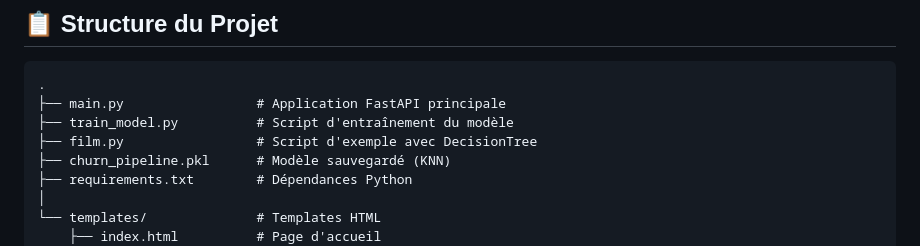
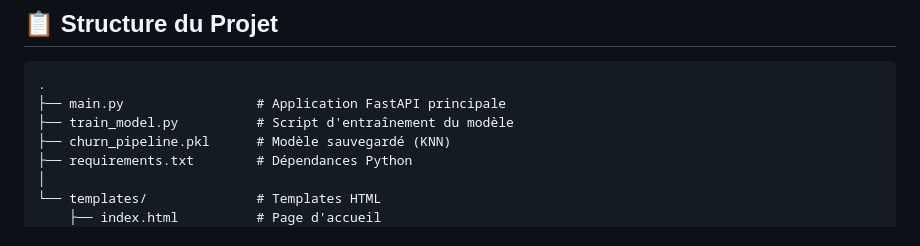
Before and after one commit to hdmanoach/Churn-Prediction-AI, a Markdown page: README.md, the part around the change. GitHub-like rendering.

Commit message:
Update README to remove film.py reference
Removed film.py from the project structure.

```diff
--- a/README.md
+++ b/README.md
@@ -23,7 +23,6 @@ Prédire si un client d'une entreprise de télécommunications va quitter le ser
 .
 ├── main.py                 # Application FastAPI principale
 ├── train_model.py          # Script d'entraînement du modèle
-├── film.py                 # Script d'exemple avec DecisionTree
 ├── churn_pipeline.pkl      # Modèle sauvegardé (KNN)
 ├── requirements.txt        # Dépendances Python
 │
```
